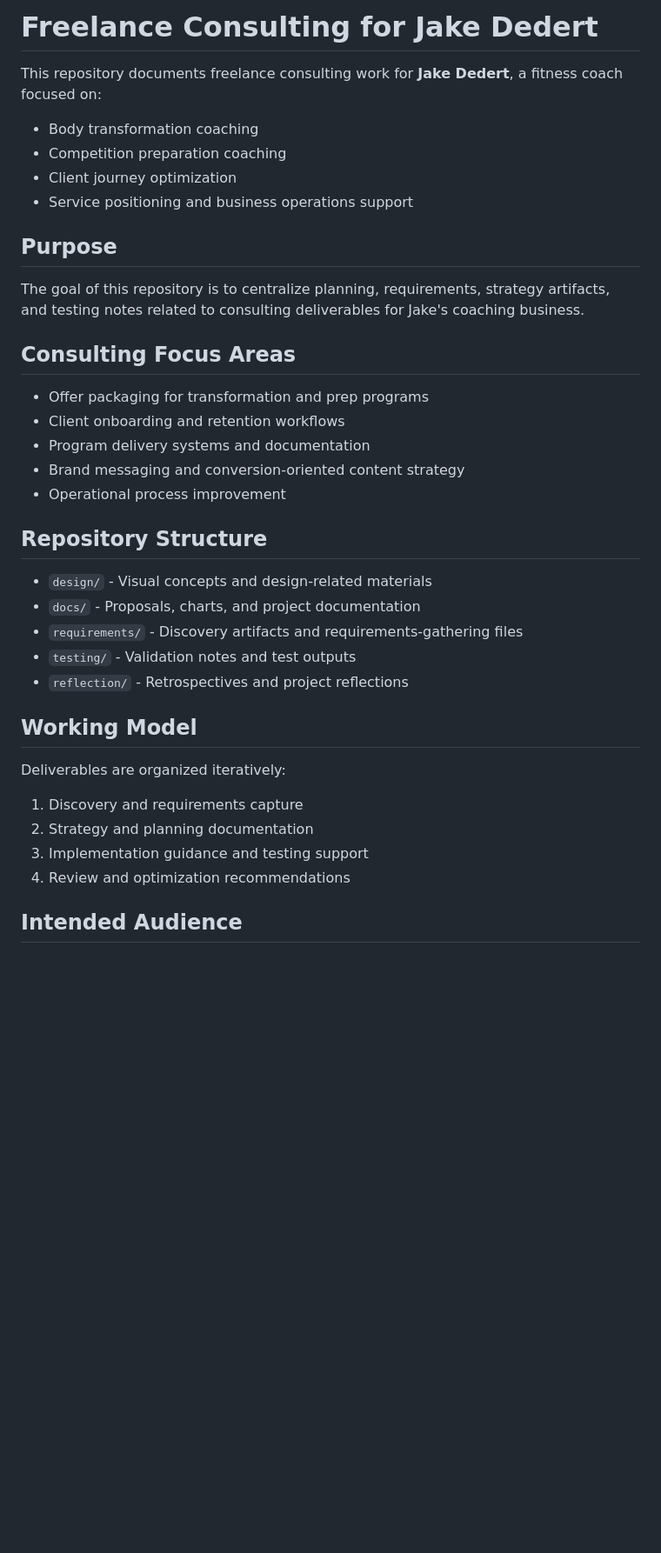
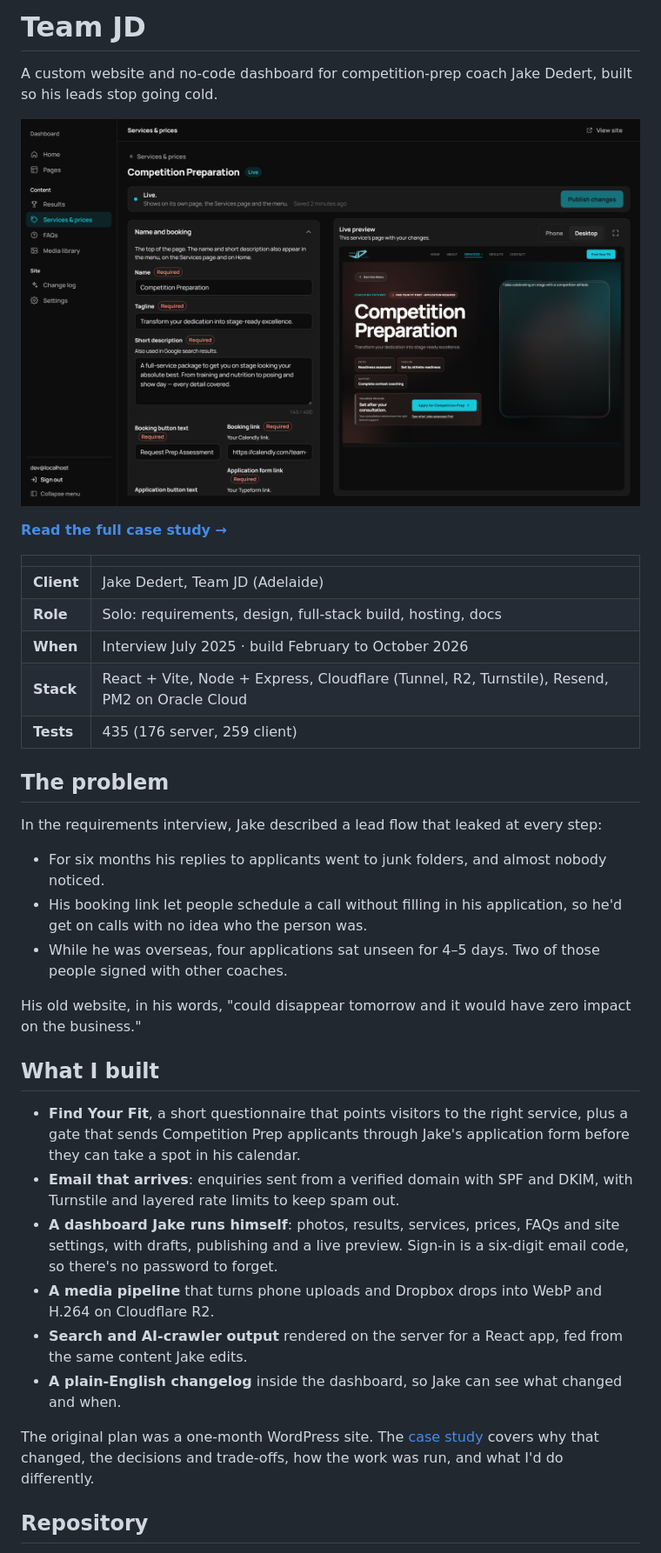
Before and after one commit to akhileshboda/TeamJD, a Markdown page: README.md, the part around one of its changes. Shown at 87% size. GitHub-like rendering; pictures changed too: docs/case-study/dashboard-service-editor.png (added); blank space fills up the shorter version.

```diff
--- a/README.md
+++ b/README.md
@@ -1,40 +1,39 @@
-# Freelance Consulting for Jake Dedert
+# Team JD
 
-This repository documents freelance consulting work for **Jake Dedert**, a fitness coach focused on:
+A custom website and no-code dashboard for competition-prep coach Jake Dedert, built so his leads stop going cold.
 
-- Body transformation coaching
-- Competition preparation coaching
-- Client journey optimization
-- Service positioning and business operations support
+![Jake's dashboard: editing a service with a live preview of the public page](docs/case-study/dashboard-service-editor.png)
 
-## Purpose
+**[Read the full case study →](docs/case-study.md)**
 
-The goal of this repository is to centralize planning, requirements, strategy artifacts, and testing notes related to consulting deliverables for Jake's coaching business.
+| | |
+|---|---|
+| **Client** | Jake Dedert, Team JD (Adelaide) |
+| **Role** | Solo: requirements, design, full-stack build, hosting, docs |
+| **When** | Interview July 2025 · build February to October 2026 |
+| **Stack** | React + Vite, Node + Express, Cloudflare (Tunnel, R2, Turnstile), Resend, PM2 on Oracle Cloud |
+| **Tests** | 435 (176 server, 259 client) |
 
-## Consulting Focus Areas
+## The problem
 
-- Offer packaging for transformation and prep programs
-- Client onboarding and retention workflows
-- Program delivery systems and documentation
-- Brand messaging and conversion-oriented content strategy
-- Operational process improvement
+In the requirements interview, Jake described a lead flow that leaked at every step:
 
-## Repository Structure
+- For six months his replies to applicants went to junk folders, and almost nobody noticed.
+- His booking link let people schedule a call without filling in his application, so he'd get on calls with no idea who the person was.
+- While he was overseas, four applications sat unseen for 4–5 days. Two of those people signed with other coaches.
 
-- `design/` - Visual concepts and design-related materials
-- `docs/` - Proposals, charts, and project documentation
-- `requirements/` - Discovery artifacts and requirements-gathering files
-- `testing/` - Validation notes and test outputs
-- `reflection/` - Retrospectives and project reflections
+His old website, in his words, "could disappear tomorrow and it would have zero impact on the business."
 
-## Working Model
+## What I built
 
-Deliverables are organized iteratively:
+- **Find Your Fit**, a short questionnaire that points visitors to the right service, plus a gate that sends Competition Prep applicants through Jake's application form before they can take a spot in his calendar.
+- **Email that arrives**: enquiries sent from a verified domain with SPF and DKIM, with Turnstile and layered rate limits to keep spam out.
+- **A dashboard Jake runs himself**: photos, results, services, prices, FAQs and site settings, with drafts, publishing and a live preview. Sign-in is a six-digit email code, so there's no password to forget.
+- **A media pipeline** that turns phone uploads and Dropbox drops into WebP and H.264 on Cloudflare R2.
+- **Search and AI-crawler output** rendered on the server for a React app, fed from the same content Jake edits.
+- **A plain-English changelog** inside the dashboard, so Jake can see what changed and when.
 
-1. Discovery and requirements capture
-2. Strategy and planning documentation
-3. Implementation guidance and testing support
-4. Review and optimization recommendations
+The original plan was a one-month WordPress site. The [case study](docs/case-study.md) covers why that changed, the decisions and trade-offs, how the work was run, and what I'd do differently.
 
-## Intended Audience
+## Repository
 
```
Also changed, not shown: other parts of README.md (+12 -6 lines), docs/case-study.md (added, +212 -0 lines), docs/case-study/dashboard-home.png (added), docs/case-study/dashboard-services.png (added), docs/case-study/services-find-your-fit.png (added), 1 other file.
